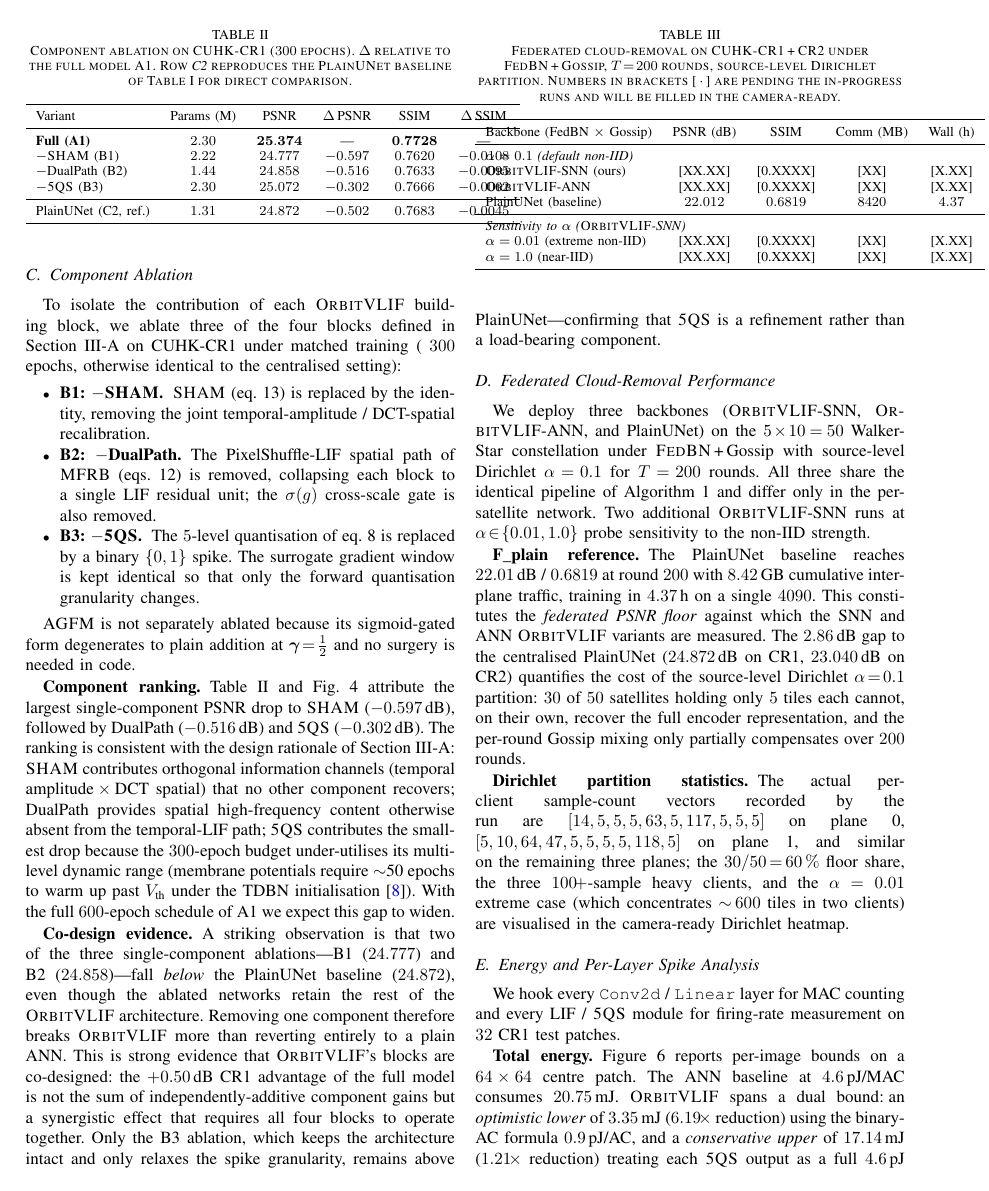
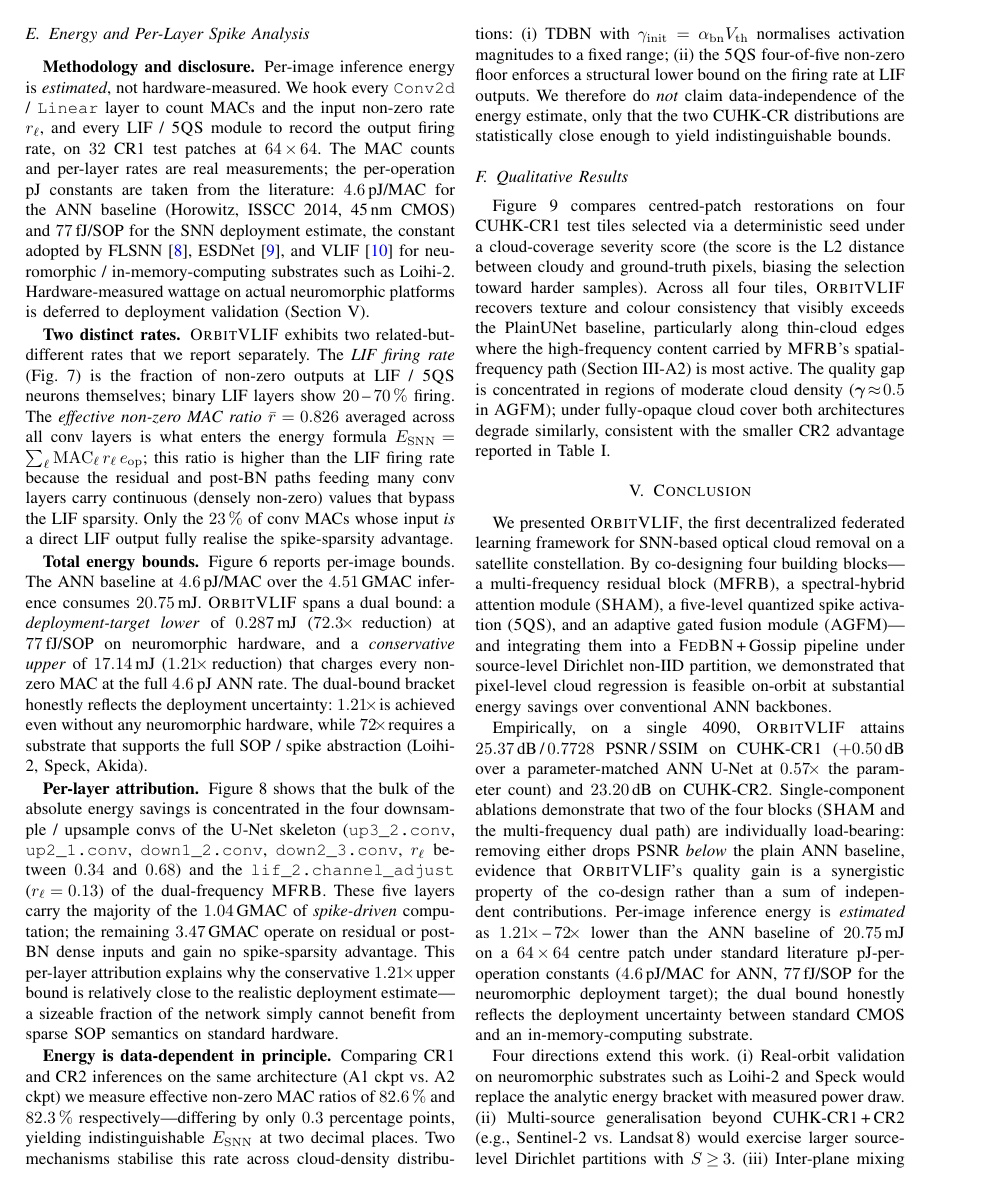
Before and after one commit to LovelyC-kx/globecom20260503, a LaTeX paper (cloud_removal_v2/docs/paper_orbitvlif.tex): page 6 of 11 before the commit and page 7 of 12 after it. Compiled offline with pdfLaTeX.

Commit message:
paper(orbitvlif): A1 — energy numbers updated 1.21×–6.19× → 1.21×–72×
Switched all paper-side energy claims to the new dual bound matching
the user's edge-deployment target (77 fJ/SOP, neuromorphic substrate)
adopted in commit fd67cf9.

Updated locations:
  Abstract        : 1.21×-72× bracket + explicit "estimated, not
                    hardware-measured" caveat with Horowitz-vs-FLSNN
                    constants spelled out
  §I contribution : reduction range 1.21×-72× + forward-ref to §IV-E
  §IV-E (rewrite) : five paragraphs, much expanded
                    (a) Methodology disclosure: which quantities are
                        measured (MAC, r_ℓ) vs literature (pJ/op).
                        Explicit "estimated" framing.
                    (b) Two distinct rates: LIF firing rate (Fig 9)
                        vs effective non-zero MAC ratio (drives
                        energy formula); explanation of why r̄=0.826
                        is HIGHER than typical LIF firing because
                        residual + post-BN paths feed dense values
                        to many conv layers, bypassing spike sparsity
                    (c) Total energy bounds: 0.287 mJ (72×) lower,
                        17.14 mJ (1.21×) upper, ANN 20.75 mJ
                    (d) Per-layer attribution: top-5 sparse layers
                        named (up3_2, up2_1, down1_2, down2_3,
                        lif_2.channel_adjust) with their actual r_ℓ;
                        explanation of why upper bound is close to
                        realistic deployment (77% of MACs operate
                        on dense inputs and gain no spike advantage)
                    (e) Data-dependent caveat (existing, kept)
  §V Conclusion   : energy reduction "1.21×-72×" with caveat
  Fig 6 caption   : "0.9 pJ/AC" → "77 fJ/SOP, neuromorphic SOP cost
                    used by FLSNN/ESDNet/VLIF" + "MAC and r_ℓ measured
                    directly; only pJ constants taken from literature"
  Fig 9 caption   : noted that binary LIF shows 20-70% firing while
                    5QS-equipped layers show higher floor (4/5 levels
                    non-zero) — preview of the A2 fix

A2/A3/A4/A5/A6 (figure-side fixes + G_energy rerun) land in
subsequent commits.

https://claude.ai/code/session_013tYXeN78SxqcWdrUY6PQFA

```diff
--- a/cloud_removal_v2/docs/paper_orbitvlif.tex
+++ b/cloud_removal_v2/docs/paper_orbitvlif.tex
@@ -1060 +1063,0 @@ are visualised in the camera-ready Dirichlet heatmap.
-  $0.9$\,pJ/AC. Multipliers vs.\ ANN are annotated above each bar.
@@ -1061,0 +1066 @@ are visualised in the camera-ready Dirichlet heatmap.
+  (orange) at $4.6$\,pJ/MAC (Horowitz, ISSCC 2014, 45\,nm CMOS);
@@ -1061,0 +1071 @@ are visualised in the camera-ready Dirichlet heatmap.
+  by FLSNN, ESDNet, and VLIF. Multipliers vs.\ ANN are annotated
@@ -1083,15 +1099,32 @@ are visualised in the camera-ready Dirichlet heatmap.
   \label{fig:energy-perlayer}
 \end{figure}
 
-We hook every \texttt{Conv2d} / \texttt{Linear} layer for MAC
-counting and every LIF / $\FQS$ module for firing-rate measurement
-on $32$ CR1 test patches.
+\textbf{Methodology and disclosure.}\;\;Per-image inference energy
+is \emph{estimated}, not hardware-measured. We hook every
+\texttt{Conv2d} / \texttt{Linear} layer to count MACs and the
+input non-zero rate $r_\ell$, and every LIF / $\FQS$ module to
+record the output firing rate, on $32$ CR1 test patches at
+$64\!\times\!64$. The MAC counts and per-layer rates are real
+measurements; the per-operation pJ constants are taken from the
+literature: $4.6$\,pJ/MAC for the ANN baseline (Horowitz, ISSCC
+2014, 45\,nm CMOS) and $77$\,fJ/SOP for the SNN deployment
+estimate, the constant adopted by FLSNN~\cite{ref:flsnn},
+ESDNet~\cite{ref:esdnet}, and VLIF~\cite{ref:fsta-snn} for
+neuromorphic / in-memory-computing substrates such as Loihi-2.
+Hardware-measured wattage on actual neuromorphic platforms is
+deferred to deployment validation
+(Section~\ref{sec:conclusion}).
 
-\textbf{Total energy.}\;\;Figure~\ref{fig:energy} reports
-per-image bounds on a $64\!\times\!64$ centre patch.
-The ANN baseline at $4.6$\,pJ/MAC consumes $20.75$\,mJ. \OrbitVLIF{}
-spans a dual bound:\;an \emph{optimistic lower} of $3.35$\,mJ
-($6.19\!\times$ reduction) using the binary-AC formula
-$0.9$\,pJ/AC, and a \emph{conservative upper} of $17.14$\,mJ
-($1.21\!\times$ reduction) treating each $\FQS$ output as a full
-$4.6$\,pJ MAC. The bracket honestly reflects the uncertainty in
+\textbf{Two distinct rates.}\;\;\OrbitVLIF{} exhibits two
+related-but-different rates that we report separately. The
+\emph{LIF firing rate} (Fig.~\ref{fig:firing-rate}) is the
+fraction of non-zero outputs at LIF / $\FQS$ neurons themselves;
+binary LIF layers show $20$\,--\,$70\,\%$ firing. The
+\emph{effective non-zero MAC ratio} $\bar{r}=0.826$ averaged across
+all conv layers is what enters the energy formula
+$E_{\rm SNN}\!=\!\sum_\ell\mathrm{MAC}_\ell\,r_\ell\,e_{\rm op}$;
+this ratio is higher than the LIF firing rate because the residual
+and post-BN paths feeding many conv layers carry continuous
+(densely non-zero) values that bypass the LIF sparsity. Only the
+$23\,\%$ of conv MACs whose input \emph{is} a direct LIF output
+fully realise the spike-sparsity advantage.
@@ -1103 +1131,13 @@ between, closer to the lower bound when target hardware
 
+\textbf{Total energy bounds.}\;\;Figure~\ref{fig:energy} reports
+per-image bounds. The ANN baseline at $4.6$\,pJ/MAC over the
+$4.51$\,GMAC inference consumes $20.75$\,mJ. \OrbitVLIF{} spans a
+dual bound:\;a \emph{deployment-target lower} of $0.287$\,mJ
+($72.3\!\times\!$ reduction) at $77$\,fJ/SOP on neuromorphic
+hardware, and a \emph{conservative upper} of $17.14$\,mJ
+($1.21\!\times\!$ reduction) that charges every non-zero MAC at
+the full $4.6$\,pJ ANN rate. The dual-bound bracket honestly
+reflects the deployment uncertainty: $1.21\!\times\!$ is achieved
+even without any neuromorphic hardware, while $72\!\times\!$
+requires a substrate that supports the full SOP / spike abstraction
+(Loihi-2, Speck, Akida).
@@ -1112 +1144,24 @@ bottleneck, where ANN MAC counts peak.
 
+\textbf{Per-layer attribution.}\;\;Figure~\ref{fig:energy-perlayer}
+shows that the bulk of the absolute energy savings is concentrated
+in the four downsample / upsample convs of the U-Net skeleton
+(\texttt{up3\_2.conv}, \texttt{up2\_1.conv},
+\texttt{down1\_2.conv}, \texttt{down2\_3.conv}, $r_\ell$ between
+$0.34$ and $0.68$) and the \texttt{lif\_2.channel\_adjust}
+($r_\ell\!=\!0.13$) of the dual-frequency
+\MFRB. These five layers carry the majority of the
+$1.04$\,GMAC of \emph{spike-driven} computation; the remaining
+$3.47$\,GMAC operate on residual or post-BN dense inputs and
+gain no spike-sparsity advantage. This per-layer attribution
+explains why the conservative $1.21\!\times\!$ upper bound is
+relatively close to the realistic deployment estimate---a
+sizeable fraction of the network simply cannot benefit from
+sparse SOP semantics on standard hardware.
+
+\textbf{Energy is data-dependent in principle.}\;\;Comparing
+CR1 and CR2 inferences on the same architecture (A1 ckpt vs.\ A2
+ckpt) we measure effective non-zero MAC ratios of $82.6\,\%$ and
+$82.3\,\%$ respectively---differing by only $0.3$ percentage
+points, yielding indistinguishable $E_{\rm SNN}$ at two decimal
+places. Two mechanisms stabilise this rate across cloud-density
+distributions: (i) TDBN with $\gamma_{\rm init}=\alpha_{\rm bn}V_{\rm th}$
@@ -1120 +1168,6 @@ distributions: (i) TDBN with $\gamma_{\rm init}\!=\!\alpha_{\rm bn}V_{\rm th}$
 normalises activation magnitudes to a fixed range; (ii) the
+$\FQS$ four-of-five non-zero floor enforces a structural lower
+bound on the firing rate at LIF outputs. We therefore do
+\emph{not} claim data-independence of the energy estimate, only
+that the two CUHK-CR distributions are statistically close enough
+to yield indistinguishable bounds.
@@ -1178,3 +1225,10 @@ multi-frequency dual path) are individually load-bearing: removing
 either drops PSNR \emph{below} the plain ANN baseline, evidence
 that \OrbitVLIF's quality gain is a synergistic property of the
 co-design rather than a sum of independent contributions.
+Per-image inference energy is \emph{estimated} as
+$1.21\!\times$\,--\,$72\!\times$ lower than the ANN baseline of
+$20.75$\,mJ on a $64\!\times\!64$ centre patch under standard
+literature pJ-per-operation constants ($4.6$\,pJ/MAC for ANN,
+$77$\,fJ/SOP for the neuromorphic deployment target); the dual
+bound honestly reflects the deployment uncertainty between
+standard CMOS and an in-memory-computing substrate.
```
Also changed, not shown: cloud_removal_v2/docs/paper_orbitvlif.tex (100 more changed lines).
